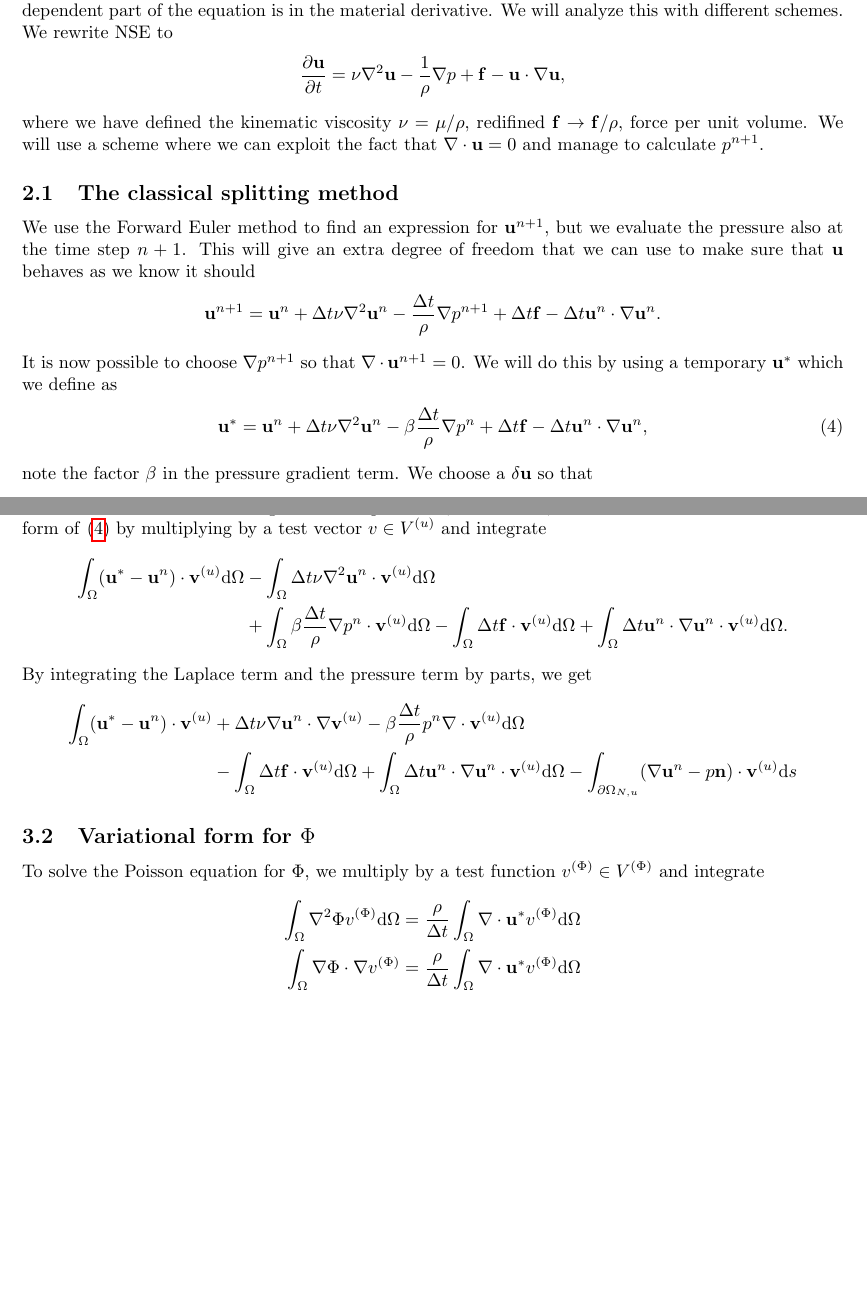
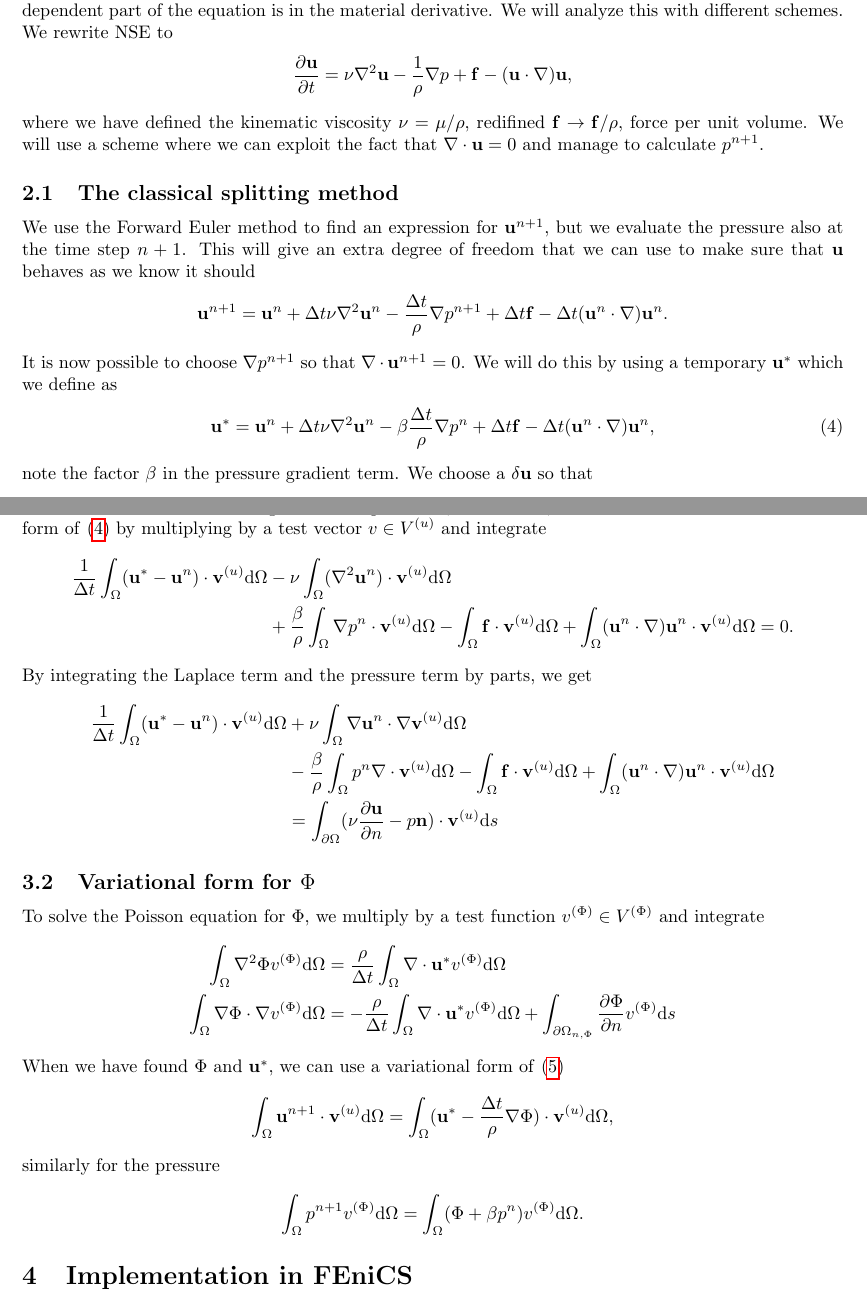
Before and after one commit to andeplane/inf5620, a LaTeX document (fem/finalproject/ns.tex): two parts of pages 3 and 4 of 4, joined at a grey line, cut so that both start at the same text, the shorter picture padded with empty space. Compiled offline with pdfLaTeX.

Commit message:
Finished the variational form of ns

```diff
--- a/fem/finalproject/ns.tex
+++ b/fem/finalproject/ns.tex
@@ -262,22 +265,35 @@ A popular way to solve the NSE is by using a finite element method. We will work
 \subsection{Variational form for $\vec u^*$}
 We introduce basis vectors living in the test space $V^{(u)}$, and seek $\vec u^*, \vec u^{n+1} \in V^{(u)}$. We create a variational form of \eqref{eq:ustar} by multiplying by a test vector $v\in V^{(u)}$ and integrate
 \begin{align*}
-  \int_\Omega(\vec u^* - \vec u^{n})\cdot\vec v^{(u)}\dm \Omega
-  &- \int_\Omega\Delta t\nu\nabla^2\vec u^n\cdot\vec v^{(u)} \dm \Omega\\
-   &+ \int_\Omega\beta\frac{\Delta t}{\rho}\nabla p^n \cdot\vec v^{(u)} \dm \Omega
-   - \int_\Omega\Delta t\vec f\cdot\vec v^{(u)} \dm \Omega
-   + \int_\Omega\Delta t\vec u^n\cdot \nabla\vec u^n\cdot\vec v^{(u)} \dm \Omega.
+  \frac{1}{\Delta t}\int_\Omega(\vec u^* - \vec u^{n})\cdot\vec v^{(u)}\dm \Omega
+  &- \nu\int_\Omega (\nabla^2\vec u^n)\cdot\vec v^{(u)} \dm \Omega\\
+   &+ \frac{\beta}{\rho}\int_\Omega\nabla p^n \cdot\vec v^{(u)} \dm \Omega
+   - \int_\Omega\vec f\cdot\vec v^{(u)} \dm \Omega
+   + \int_\Omega(\vec u^n\cdot \nabla)\vec u^n\cdot\vec v^{(u)} \dm \Omega = 0.
 \end{align*}
 By integrating the Laplace term and the pressure term by parts, we get
 \begin{align*}
-  \int_\Omega(\vec u^* - \vec u^{n})\cdot\vec v^{(u)} &+ \Delta t\nu\nabla\vec u^n\cdot\nabla\vec v^{(u)} - \beta\frac{\Delta t}{\rho}p^n \nabla\cdot\vec v^{(u)}\dm \Omega\\
-   & - \int_\Omega\Delta t\vec f\cdot\vec v^{(u)} \dm \Omega
-   + \int_\Omega\Delta t\vec u^n\cdot \nabla\vec u^n\cdot\vec v^{(u)} \dm \Omega - \int_{\partial\Omega_{N,u}} (\nabla \vec u^n - p\vec n)\cdot \vec v^{(u)} \dm s
+  \frac{1}{\Delta t}\int_\Omega(\vec u^* - \vec u^{n})\cdot\vec v^{(u)}\dm \Omega
+  &+ \nu\int_\Omega\nabla\vec u^n\cdot\nabla\vec v^{(u)} \dm \Omega\\
+   &- \frac{\beta}{\rho}\int_\Omega p^n \nabla\cdot\vec v^{(u)} \dm \Omega
+   - \int_\Omega\vec f\cdot\vec v^{(u)} \dm \Omega
+   + \int_\Omega (\vec u^n\cdot \nabla)\vec u^n\cdot\vec v^{(u)} \dm \Omega\\
+   &= \int_{\partial\Omega} (\nu\dpart{\vec u}{n} - p\vec n)\cdot\vec v^{(u)} \dm s
 \end{align*}
 \subsection{Variational form for $\Phi$}
 To solve the Poisson equation for $\Phi$, we multiply by a test function $v^{(\Phi)} \in V^{(\Phi)}$ and integrate
 \begin{align*}
   \int_\Omega \nabla^2\Phi v^{(\Phi)} \dm \Omega &= \frac{\rho}{\Delta t} \int_\Omega \nabla \cdot \vec u^* v^{(\Phi)} \dm \Omega\\
-  \int_\Omega \nabla\Phi \cdot \nabla v^{(\Phi)} &= \frac{\rho}{\Delta t} \int_\Omega \nabla \cdot \vec u^* v^{(\Phi)} \dm \Omega
+  \int_\Omega \nabla\Phi \cdot \nabla v^{(\Phi)} \dm \Omega &= -\frac{\rho}{\Delta t} \int_\Omega \nabla \cdot \vec u^* v^{(\Phi)} \dm \Omega + \int_{\partial \Omega_{n,\Phi}} \dpart{\Phi}{n}v^{(\Phi)} \dm s
 \end{align*}
+When we have found $\Phi$ and $\vec u^*$, we can use a variational form of \eqref{eq:u_next}
+\begin{align*}
+  \int_\Omega \vec u^{n+1}\cdot \vec v^{(u)} \dm \Omega = \int_\Omega (\vec u^* - \frac{\Delta t}{\rho}\nabla \Phi)\cdot \vec v^{(u)} \dm \Omega,
+\end{align*}
+similarly for the pressure
+\begin{align*}
+  \int_\Omega p^{n+1}v^{(\Phi)} \dm \Omega = \int_\Omega (\Phi + \beta p^n)v^{(\Phi)} \dm \Omega.
+\end{align*}
+\section{Implementation in FEniCS}
+
 \end{document}
```
Also changed, not shown: fem/finalproject/ns.pdf, fem/finalproject/ns.tex (25 more changed lines).
